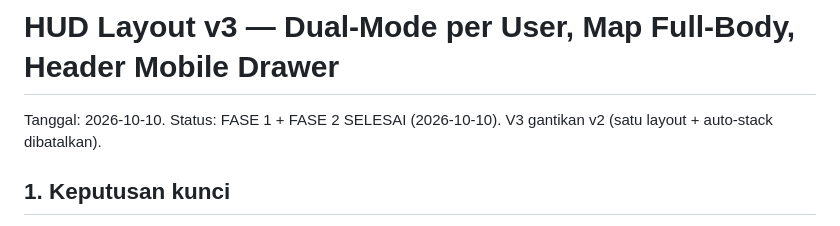
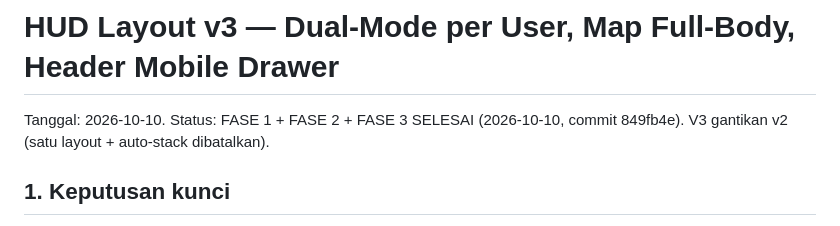
Before and after one commit to bryankldr/ana-hermes-dashboard, a Markdown page: docs/UI_UX/hud-layout-v3-dual-mode.md, the part around the change. GitHub-like rendering.

Commit message:
docs(layout): status fase 3 selesai

```diff
--- a/docs/UI_UX/hud-layout-v3-dual-mode.md
+++ b/docs/UI_UX/hud-layout-v3-dual-mode.md
@@ -1,6 +1,6 @@
 # HUD Layout v3 — Dual-Mode per User, Map Full-Body, Header Mobile Drawer
 
-Tanggal: 2026-10-10. Status: FASE 1 + FASE 2 SELESAI (2026-10-10). V3 gantikan v2 (satu layout + auto-stack dibatalkan).
+Tanggal: 2026-10-10. Status: FASE 1 + FASE 2 + FASE 3 SELESAI (2026-10-10, commit 849fb4e). V3 gantikan v2 (satu layout + auto-stack dibatalkan).
 
 ## 1. Keputusan kunci
 
```
